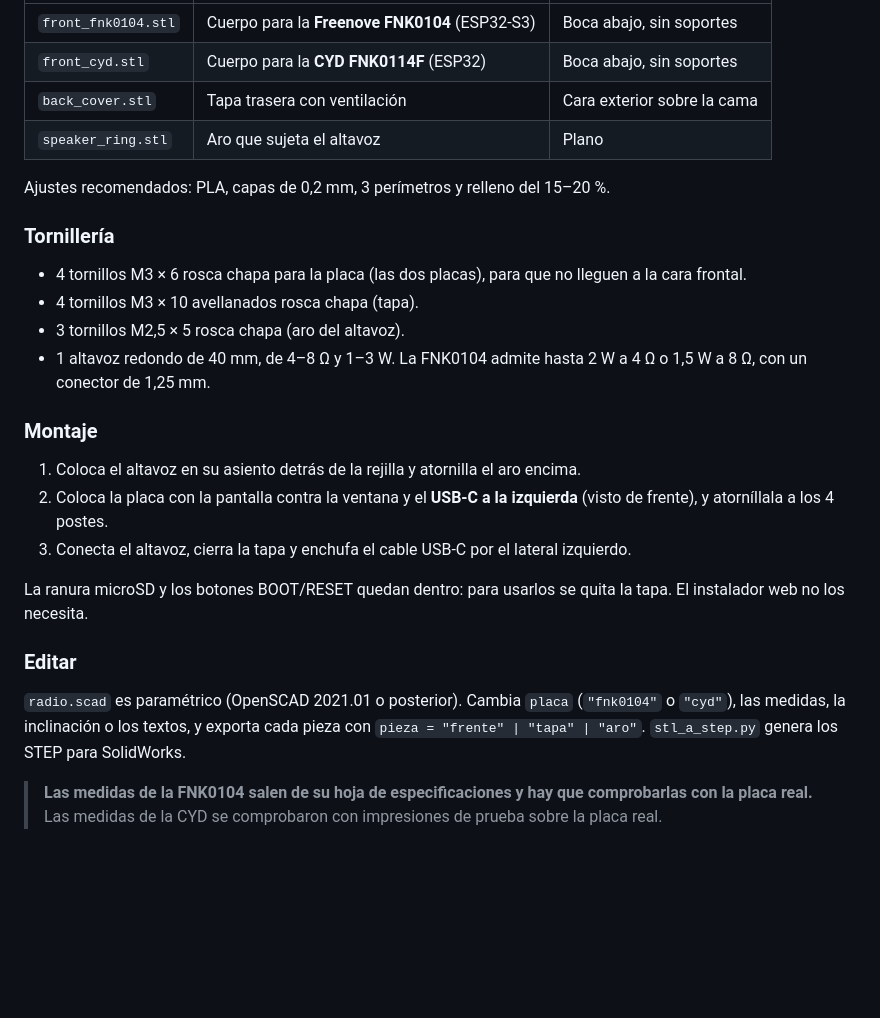
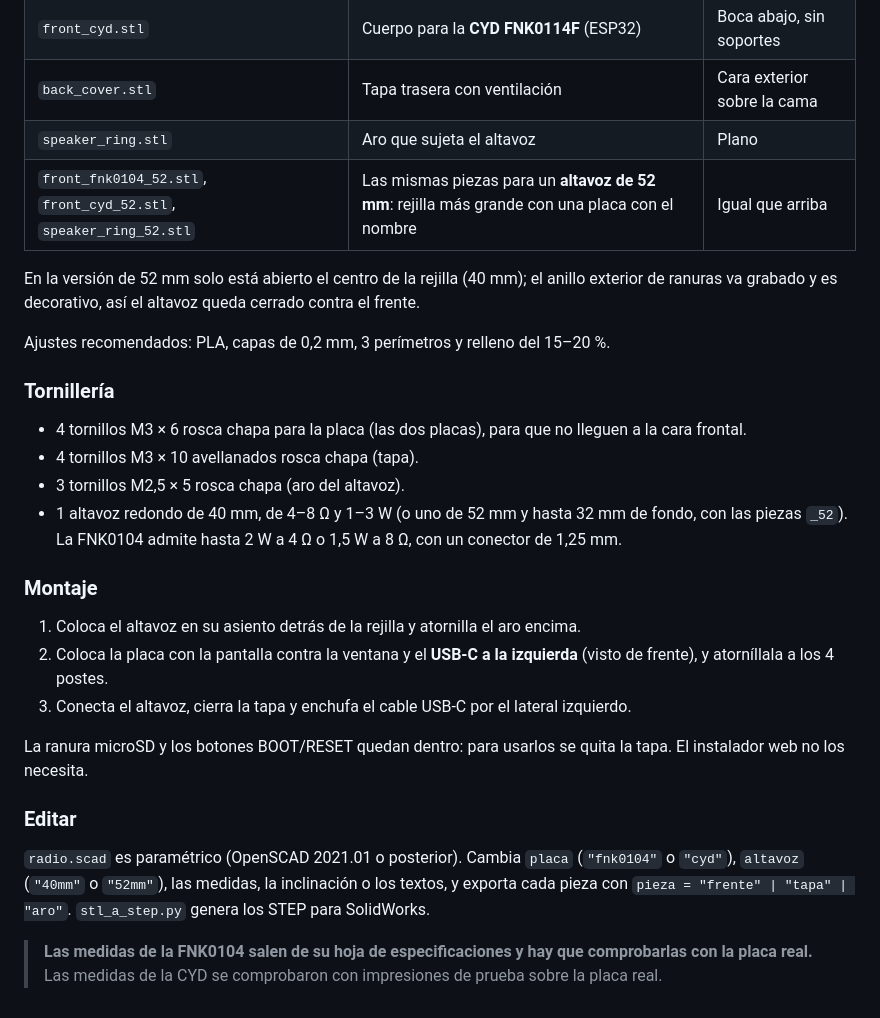
Before and after one commit to adriancubasalvarez/radio-mundial, a Markdown page: carcasa/README.md, the part around one of its changes. GitHub-like rendering; blank space fills up the shorter version.

```diff
--- a/carcasa/README.md
+++ b/carcasa/README.md
@@ -65,6 +70,9 @@ Mide unos **150 × 74 × 45 mm**.
 | `front_cyd.stl` | Cuerpo para la **CYD FNK0114F** (ESP32) | Boca abajo, sin soportes |
 | `back_cover.stl` | Tapa trasera con ventilación | Cara exterior sobre la cama |
 | `speaker_ring.stl` | Aro que sujeta el altavoz | Plano |
+| `front_fnk0104_52.stl`, `front_cyd_52.stl`, `speaker_ring_52.stl` | Las mismas piezas para un **altavoz de 52 mm**: rejilla más grande con una placa con el nombre | Igual que arriba |
+
+En la versión de 52 mm solo está abierto el centro de la rejilla (40 mm); el anillo exterior de ranuras va grabado y es decorativo, así el altavoz queda cerrado contra el frente.
 
 Ajustes recomendados: PLA, capas de 0,2 mm, 3 perímetros y relleno del 15–20 %.
 
@@ -73,7 +81,7 @@ Ajustes recomendados: PLA, capas de 0,2 mm, 3 perímetros y relleno del 15–20
 - 4 tornillos M3 × 6 rosca chapa para la placa (las dos placas), para que no lleguen a la cara frontal.
 - 4 tornillos M3 × 10 avellanados rosca chapa (tapa).
 - 3 tornillos M2,5 × 5 rosca chapa (aro del altavoz).
-- 1 altavoz redondo de 40 mm, de 4–8 Ω y 1–3 W.
+- 1 altavoz redondo de 40 mm, de 4–8 Ω y 1–3 W (o uno de 52 mm y hasta 32 mm de fondo, con las piezas `_52`).
   La FNK0104 admite hasta 2 W a 4 Ω o 1,5 W a 8 Ω, con un conector de 1,25 mm.
 
 ### Montaje
@@ -87,7 +95,7 @@ La ranura microSD y los botones BOOT/RESET quedan dentro: para usarlos se quita
 ### Editar
 
 `radio.scad` es paramétrico (OpenSCAD 2021.01 o posterior).
-Cambia `placa` (`"fnk0104"` o `"cyd"`), las medidas, la inclinación o los textos, y exporta cada pieza con `pieza = "frente" | "tapa" | "aro"`.
+Cambia `placa` (`"fnk0104"` o `"cyd"`), `altavoz` (`"40mm"` o `"52mm"`), las medidas, la inclinación o los textos, y exporta cada pieza con `pieza = "frente" | "tapa" | "aro"`.
 `stl_a_step.py` genera los STEP para SolidWorks.
 
 > **Las medidas de la FNK0104 salen de su hoja de especificaciones y hay que comprobarlas con la placa real.**
```
Also changed, not shown: other parts of carcasa/README.md (+7 -2 lines), carcasa/img/conjunto_52.png (added), 6 other files.
